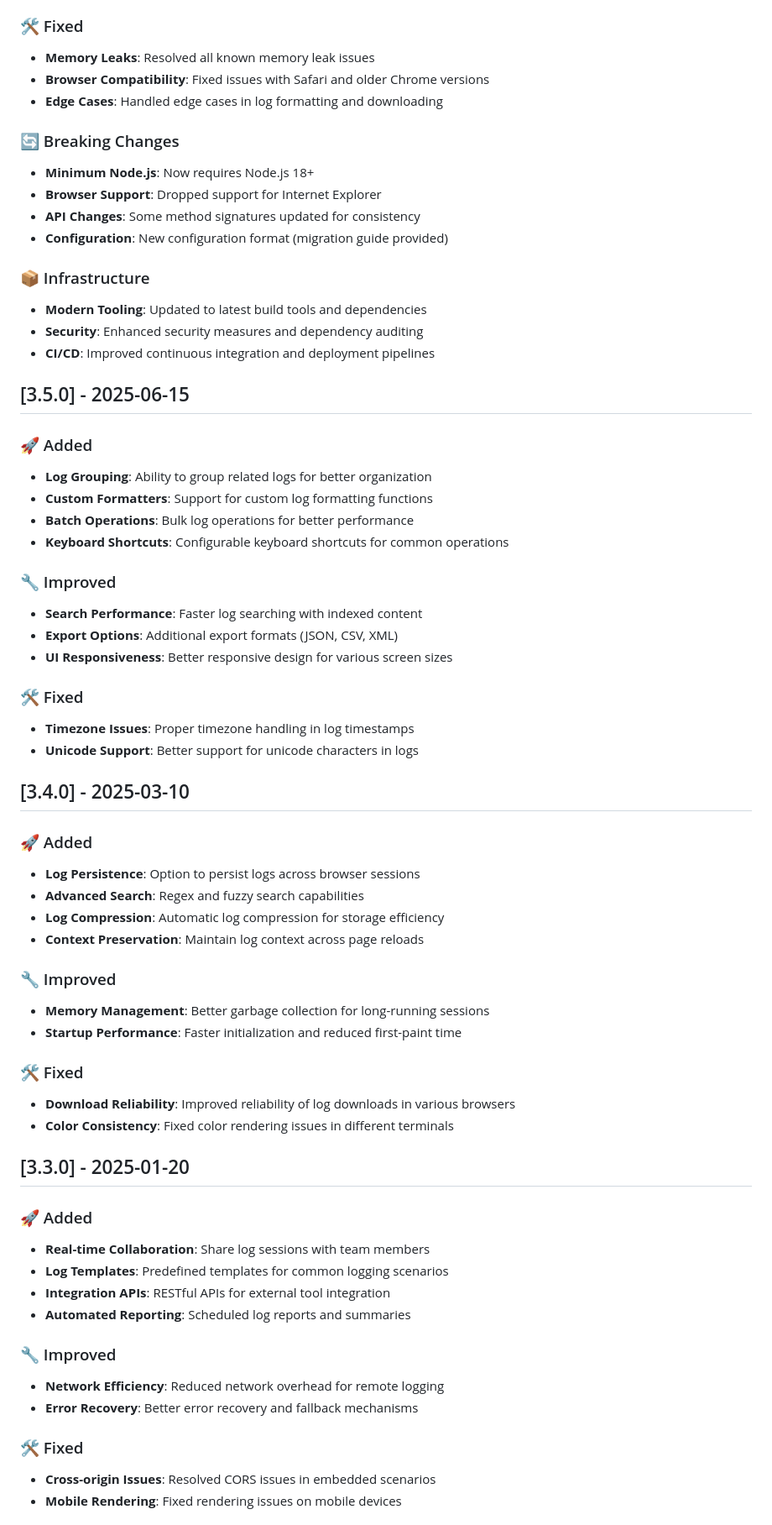
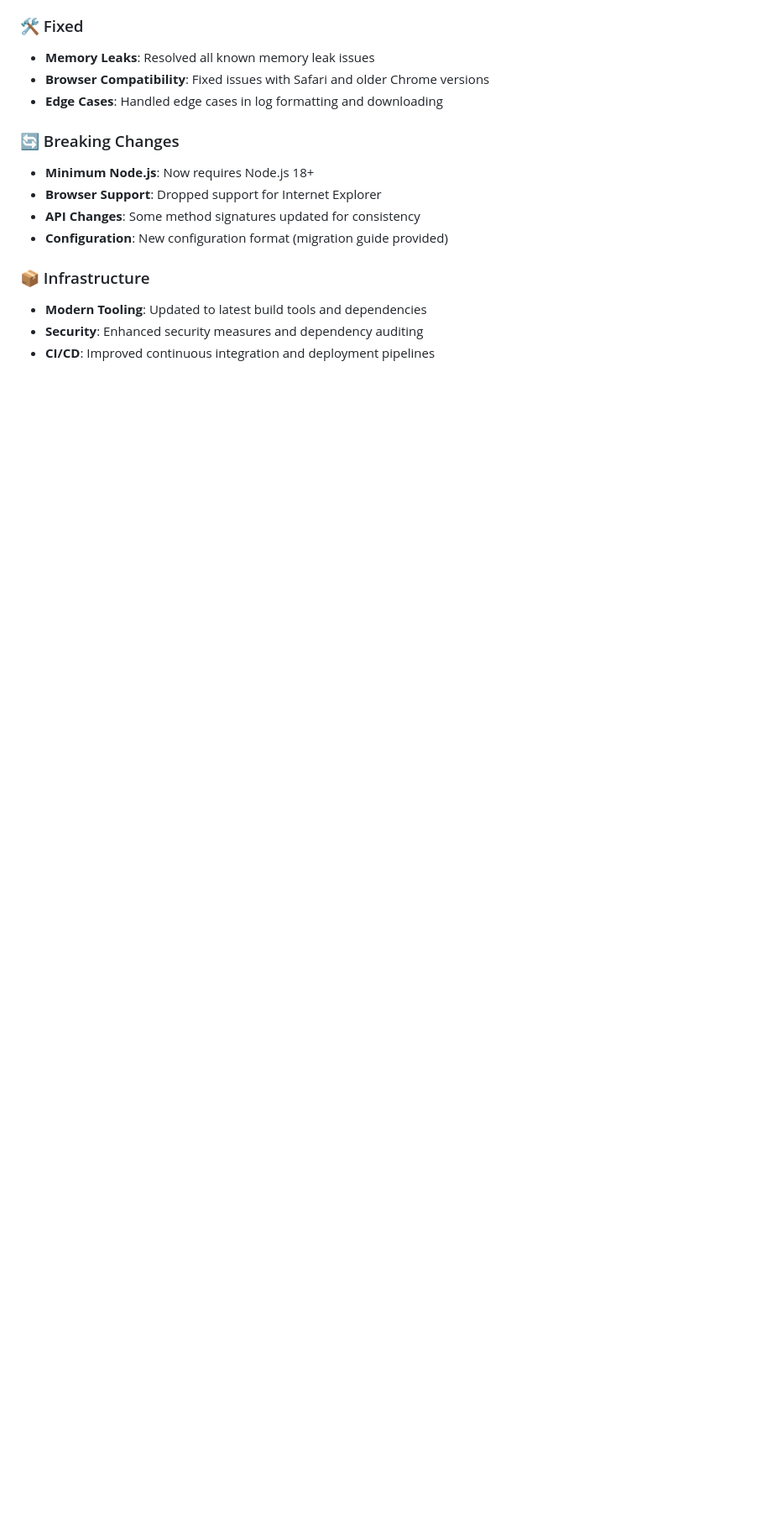
Before and after one commit to suhaibjanjua/colorjslogger, a Markdown page: CHANGELOG.md, the part around the change printed below. Shown: that part at 84% size. GitHub-like rendering; blank space fills up the shorter version.

```diff
--- a/CHANGELOG.md
+++ b/CHANGELOG.md
@@ -184,52 +184,3 @@ and this project adheres to [Semantic Versioning](https://semver.org/spec/v2.0.0
 - **Security**: Enhanced security measures and dependency auditing
 - **CI/CD**: Improved continuous integration and deployment pipelines
 
-## [3.5.0] - 2025-06-15
-
-### 🚀 Added
-- **Log Grouping**: Ability to group related logs for better organization
-- **Custom Formatters**: Support for custom log formatting functions
-- **Batch Operations**: Bulk log operations for better performance
-- **Keyboard Shortcuts**: Configurable keyboard shortcuts for common operations
-
-### 🔧 Improved
-- **Search Performance**: Faster log searching with indexed content
-- **Export Options**: Additional export formats (JSON, CSV, XML)
-- **UI Responsiveness**: Better responsive design for various screen sizes
-
-### 🛠️ Fixed
-- **Timezone Issues**: Proper timezone handling in log timestamps
-- **Unicode Support**: Better support for unicode characters in logs
-
-## [3.4.0] - 2025-03-10
-
-### 🚀 Added
-- **Log Persistence**: Option to persist logs across browser sessions
-- **Advanced Search**: Regex and fuzzy search capabilities
-- **Log Compression**: Automatic log compression for storage efficiency
-- **Context Preservation**: Maintain log context across page reloads
-
-### 🔧 Improved
-- **Memory Management**: Better garbage collection for long-running sessions
-- **Startup Performance**: Faster initialization and reduced first-paint time
-
-### 🛠️ Fixed
-- **Download Reliability**: Improved reliability of log downloads in various browsers
-- **Color Consistency**: Fixed color rendering issues in different terminals
-
-## [3.3.0] - 2025-01-20
-
-### 🚀 Added
-- **Real-time Collaboration**: Share log sessions with team members
-- **Log Templates**: Predefined templates for common logging scenarios
-- **Integration APIs**: RESTful APIs for external tool integration
-- **Automated Reporting**: Scheduled log reports and summaries
-
-### 🔧 Improved
-- **Network Efficiency**: Reduced network overhead for remote logging
-- **Error Recovery**: Better error recovery and fallback mechanisms
-
-### 🛠️ Fixed
-- **Cross-origin Issues**: Resolved CORS issues in embedded scenarios
-- **Mobile Rendering**: Fixed rendering issues on mobile devices
-
```
Also changed, not shown: other parts of CHANGELOG.md (+9 -41 lines).
